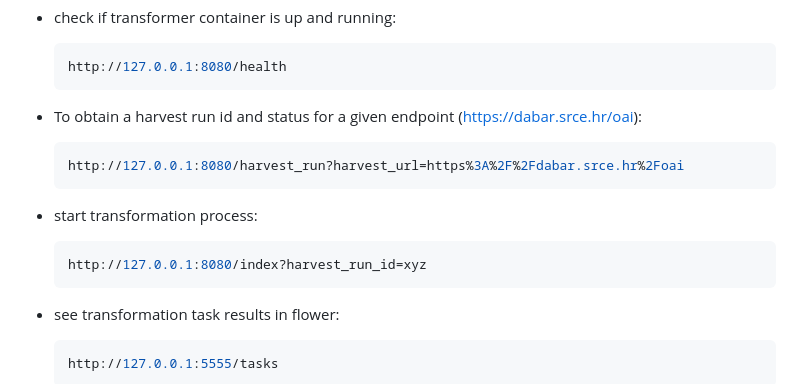
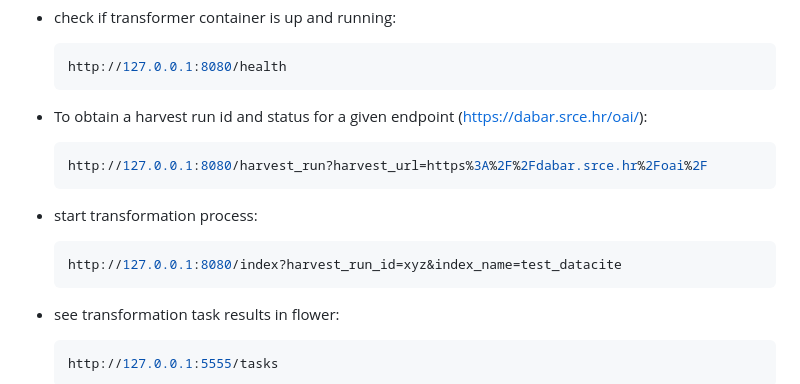
Before and after one commit to EOSC-Data-Commons/metadata-warehouse, a Markdown page: README.md, the part around the change. Rendered like a GitHub page.

Commit message:
docs(readme): update infos

````diff
--- a/README.md
+++ b/README.md
@@ -162,14 +162,14 @@ and the harvest run is then closed. Note that a transformation can only be perfo
   http://127.0.0.1:8080/health
   ```
 
-- To obtain a harvest run id and status for a given endpoint (https://dabar.srce.hr/oai):
+- To obtain a harvest run id and status for a given endpoint (https://dabar.srce.hr/oai/):
   ```sh
-  http://127.0.0.1:8080/harvest_run?harvest_url=https%3A%2F%2Fdabar.srce.hr%2Foai
+  http://127.0.0.1:8080/harvest_run?harvest_url=https%3A%2F%2Fdabar.srce.hr%2Foai%2F
   ```
 
 - start transformation process:
   ```sh
-  http://127.0.0.1:8080/index?harvest_run_id=xyz
+  http://127.0.0.1:8080/index?harvest_run_id=xyz&index_name=test_datacite
   ```
 - see transformation task results in flower:
   ```sh
````
